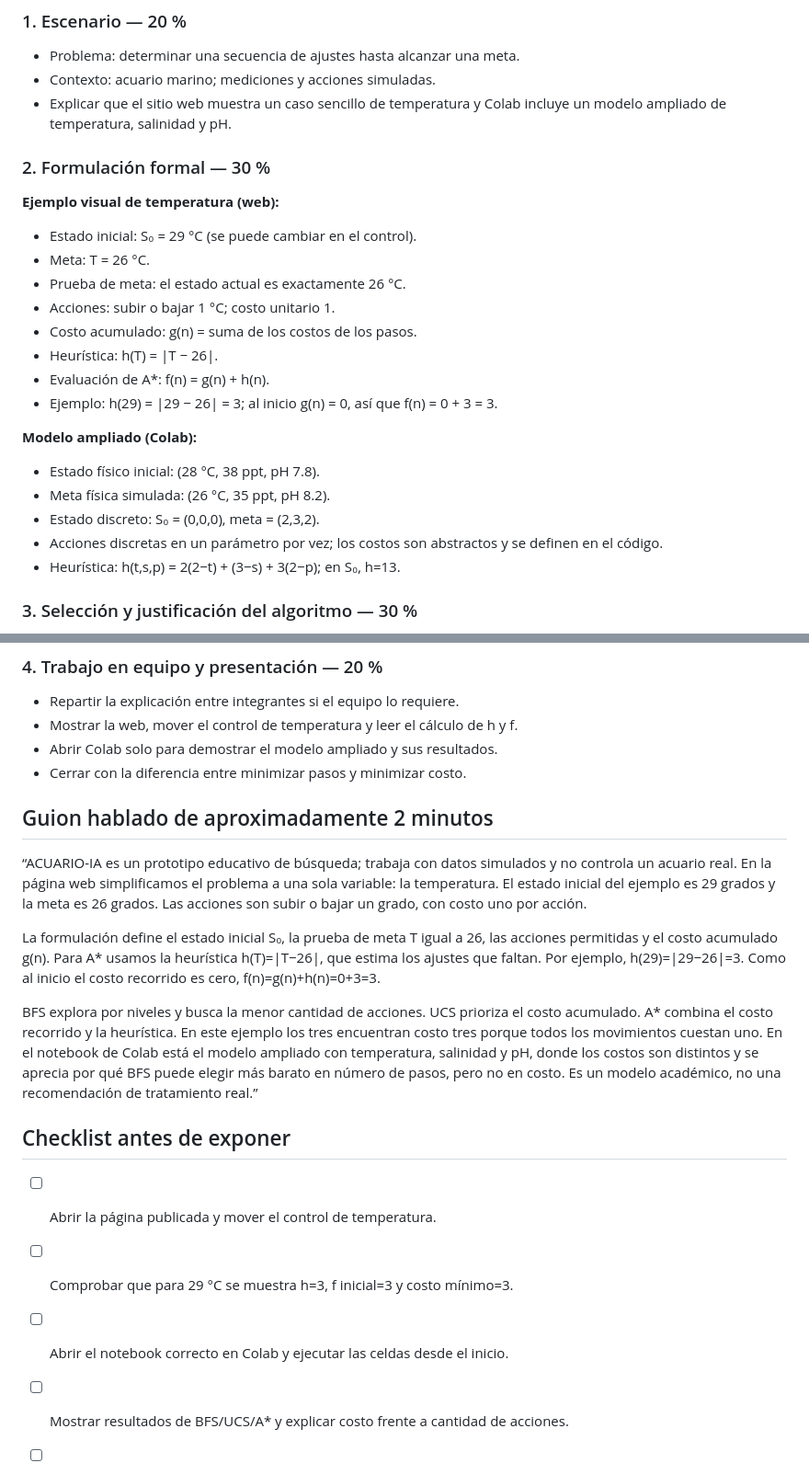
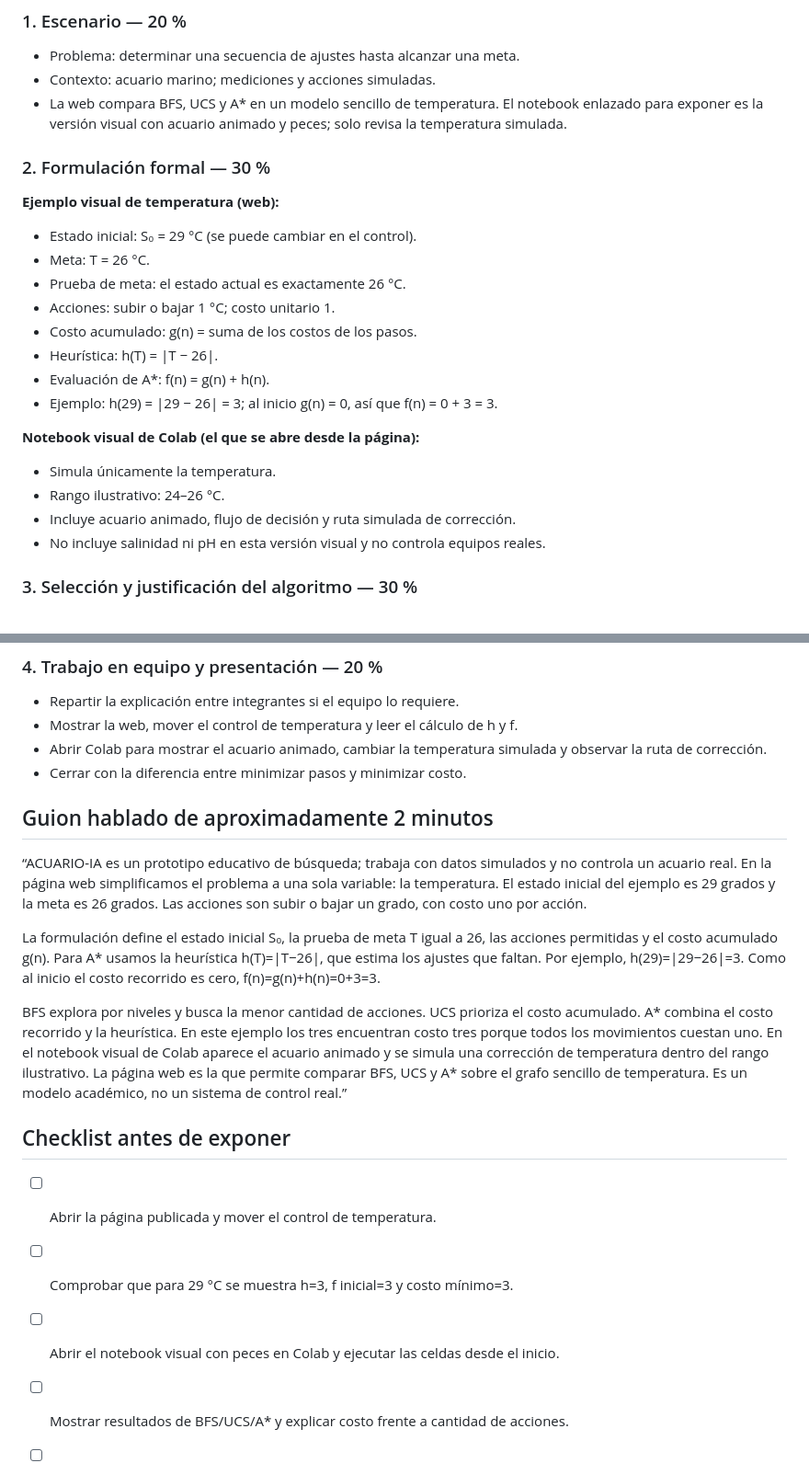
Before and after one commit to Antoniii28/Acuario-IA, a Markdown page: docs/guia_exposicion.md, 2 parts joined by grey strips. Shown at 92% size. GitHub-like rendering.

Commit message:
Align presentation guide with animated temperature-only Colab demo

```diff
--- a/docs/guia_exposicion.md
+++ b/docs/guia_exposicion.md
@@ -8,7 +8,7 @@ Prototipo académico que ilustra algoritmos de búsqueda para encontrar ajustes
 ### 1. Escenario — 20 %
 - Problema: determinar una secuencia de ajustes hasta alcanzar una meta.
 - Contexto: acuario marino; mediciones y acciones simuladas.
-- Explicar que el sitio web muestra un caso sencillo de temperatura y Colab incluye un modelo ampliado de temperatura, salinidad y pH.
+- La web compara BFS, UCS y A* en un modelo sencillo de temperatura. El notebook enlazado para exponer es la versión visual con acuario animado y peces; solo revisa la temperatura simulada.
 
 ### 2. Formulación formal — 30 %
 **Ejemplo visual de temperatura (web):**
@@ -21,12 +21,11 @@ Prototipo académico que ilustra algoritmos de búsqueda para encontrar ajustes
 - Evaluación de A*: f(n) = g(n) + h(n).
 - Ejemplo: h(29) = |29 − 26| = 3; al inicio g(n) = 0, así que f(n) = 0 + 3 = 3.
 
-**Modelo ampliado (Colab):**
-- Estado físico inicial: (28 °C, 38 ppt, pH 7.8).
-- Meta física simulada: (26 °C, 35 ppt, pH 8.2).
-- Estado discreto: S₀ = (0,0,0), meta = (2,3,2).
-- Acciones discretas en un parámetro por vez; los costos son abstractos y se definen en el código.
-- Heurística: h(t,s,p) = 2(2−t) + (3−s) + 3(2−p); en S₀, h=13.
+**Notebook visual de Colab (el que se abre desde la página):**
+- Simula únicamente la temperatura.
+- Rango ilustrativo: 24–26 °C.
+- Incluye acuario animado, flujo de decisión y ruta simulada de corrección.
+- No incluye salinidad ni pH en esta versión visual y no controla equipos reales.
 
 ### 3. Selección y justificación del algoritmo — 30 %
 - BFS: prioriza la menor cantidad de acciones; no considera los costos diferentes al decidir.
@@ -40,7 +39,7 @@ Prototipo académico que ilustra algoritmos de búsqueda para encontrar ajustes
 ### 4. Trabajo en equipo y presentación — 20 %
 - Repartir la explicación entre integrantes si el equipo lo requiere.
 - Mostrar la web, mover el control de temperatura y leer el cálculo de h y f.
-- Abrir Colab solo para demostrar el modelo ampliado y sus resultados.
+- Abrir Colab para mostrar el acuario animado, cambiar la temperatura simulada y observar la ruta de corrección.
 - Cerrar con la diferencia entre minimizar pasos y minimizar costo.
 
 ## Guion hablado de aproximadamente 2 minutos
@@ -48,11 +47,11 @@ Prototipo académico que ilustra algoritmos de búsqueda para encontrar ajustes
 
 La formulación define el estado inicial S₀, la prueba de meta T igual a 26, las acciones permitidas y el costo acumulado g(n). Para A* usamos la heurística h(T)=|T−26|, que estima los ajustes que faltan. Por ejemplo, h(29)=|29−26|=3. Como al inicio el costo recorrido es cero, f(n)=g(n)+h(n)=0+3=3.
 
-BFS explora por niveles y busca la menor cantidad de acciones. UCS prioriza el costo acumulado. A* combina el costo recorrido y la heurística. En este ejemplo los tres encuentran costo tres porque todos los movimientos cuestan uno. En el notebook de Colab está el modelo ampliado con temperatura, salinidad y pH, donde los costos son distintos y se aprecia por qué BFS puede elegir más barato en número de pasos, pero no en costo. Es un modelo académico, no una recomendación de tratamiento real.”
+BFS explora por niveles y busca la menor cantidad de acciones. UCS prioriza el costo acumulado. A* combina el costo recorrido y la heurística. En este ejemplo los tres encuentran costo tres porque todos los movimientos cuestan uno. En el notebook visual de Colab aparece el acuario animado y se simula una corrección de temperatura dentro del rango ilustrativo. La página web es la que permite comparar BFS, UCS y A* sobre el grafo sencillo de temperatura. Es un modelo académico, no un sistema de control real.”
 
 ## Checklist antes de exponer
 - [ ] Abrir la página publicada y mover el control de temperatura.
 - [ ] Comprobar que para 29 °C se muestra h=3, f inicial=3 y costo mínimo=3.
-- [ ] Abrir el notebook correcto en Colab y ejecutar las celdas desde el inicio.
+- [ ] Abrir el notebook visual con peces en Colab y ejecutar las celdas desde el inicio.
 - [ ] Mostrar resultados de BFS/UCS/A* y explicar costo frente a cantidad de acciones.
 - [ ] No afirmar que hay sensores reales, control físico o ML entrenado.
```
